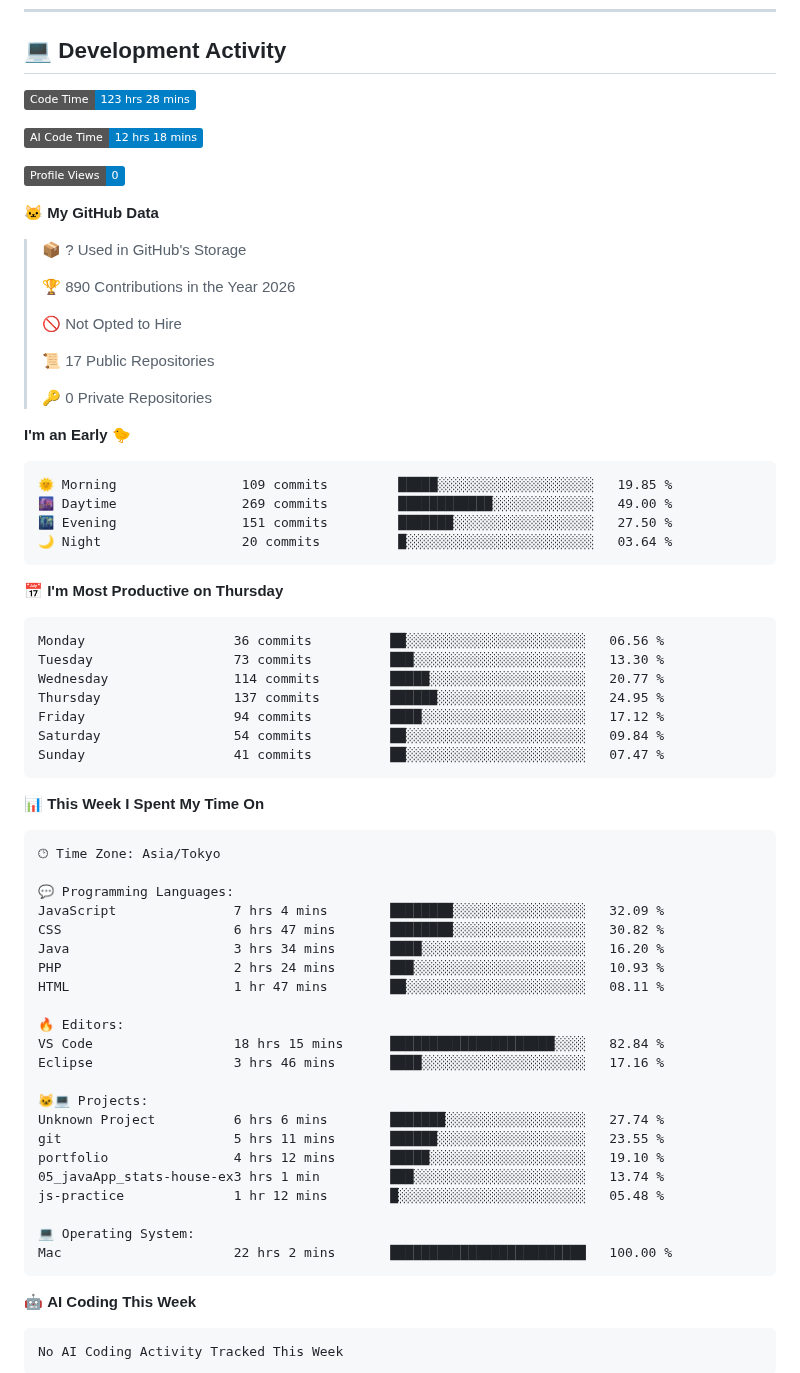
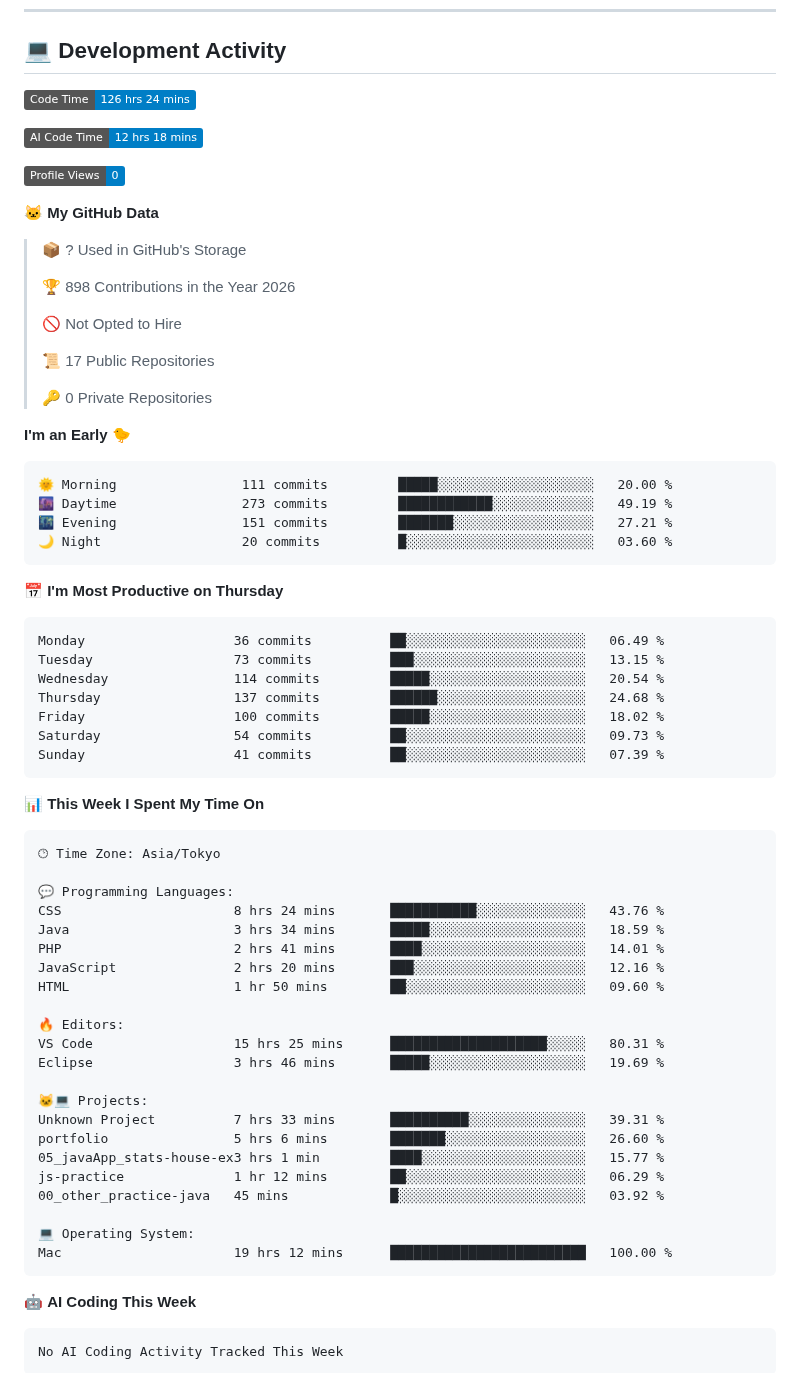
Before and after one commit to hashio251/hashio251, a Markdown page: README.md, the part around one of its changes. Rendered like a GitHub page; badges without logos.

Commit message:
Updated with Dev Metrics

````diff
--- a/README.md
+++ b/README.md
@@ -132,7 +132,7 @@ Repositories on GitHub are categorized by number according to the content of the
 ## 💻 Development Activity
 
 <!--START_SECTION:waka-->
-![Code Time](http://img.shields.io/badge/Code%20Time-123%20hrs%2028%20mins-blue?style=flat)
+![Code Time](http://img.shields.io/badge/Code%20Time-126%20hrs%2024%20mins-blue?style=flat)
 
 ![AI Code Time](http://img.shields.io/badge/AI%20Code%20Time-12%20hrs%2018%20mins-blue?style=flat)
 
@@ -142,7 +142,7 @@ Repositories on GitHub are categorized by number according to the content of the
 
 > 📦 ? Used in GitHub's Storage
  >
-> 🏆 890 Contributions in the Year 2026
+> 🏆 898 Contributions in the Year 2026
  >
 > 🚫 Not Opted to Hire
  >
@@ -153,21 +153,21 @@ Repositories on GitHub are categorized by number according to the content of the
 **I'm an Early 🐤**
 
 ```text
-🌞 Morning                109 commits         █████░░░░░░░░░░░░░░░░░░░░   19.85 %
-🌆 Daytime                269 commits         ████████████░░░░░░░░░░░░░   49.00 %
-🌃 Evening                151 commits         ███████░░░░░░░░░░░░░░░░░░   27.50 %
-🌙 Night                  20 commits          █░░░░░░░░░░░░░░░░░░░░░░░░   03.64 %
+🌞 Morning                111 commits         █████░░░░░░░░░░░░░░░░░░░░   20.00 %
+🌆 Daytime                273 commits         ████████████░░░░░░░░░░░░░   49.19 %
+🌃 Evening                151 commits         ███████░░░░░░░░░░░░░░░░░░   27.21 %
+🌙 Night                  20 commits          █░░░░░░░░░░░░░░░░░░░░░░░░   03.60 %
 ```
 📅 **I'm Most Productive on Thursday**
 
 ```text
-Monday                   36 commits          ██░░░░░░░░░░░░░░░░░░░░░░░   06.56 %
-Tuesday                  73 commits          ███░░░░░░░░░░░░░░░░░░░░░░   13.30 %
-Wednesday                114 commits         █████░░░░░░░░░░░░░░░░░░░░   20.77 %
-Thursday                 137 commits         ██████░░░░░░░░░░░░░░░░░░░   24.95 %
-Friday                   94 commits          ████░░░░░░░░░░░░░░░░░░░░░   17.12 %
-Saturday                 54 commits          ██░░░░░░░░░░░░░░░░░░░░░░░   09.84 %
-Sunday                   41 commits          ██░░░░░░░░░░░░░░░░░░░░░░░   07.47 %
+Monday                   36 commits          ██░░░░░░░░░░░░░░░░░░░░░░░   06.49 %
+Tuesday                  73 commits          ███░░░░░░░░░░░░░░░░░░░░░░   13.15 %
+Wednesday                114 commits         █████░░░░░░░░░░░░░░░░░░░░   20.54 %
+Thursday                 137 commits         ██████░░░░░░░░░░░░░░░░░░░   24.68 %
+Friday                   100 commits         █████░░░░░░░░░░░░░░░░░░░░   18.02 %
+Saturday                 54 commits          ██░░░░░░░░░░░░░░░░░░░░░░░   09.73 %
+Sunday                   41 commits          ██░░░░░░░░░░░░░░░░░░░░░░░   07.39 %
 ```
 
 
@@ -177,25 +177,25 @@ Sunday                   41 commits          ██░░░░░░░░░
 🕑︎ Time Zone: Asia/Tokyo
 
 💬 Programming Languages:
-JavaScript               7 hrs 4 mins        ████████░░░░░░░░░░░░░░░░░   32.09 %
-CSS                      6 hrs 47 mins       ████████░░░░░░░░░░░░░░░░░   30.82 %
-Java                     3 hrs 34 mins       ████░░░░░░░░░░░░░░░░░░░░░   16.20 %
-PHP                      2 hrs 24 mins       ███░░░░░░░░░░░░░░░░░░░░░░   10.93 %
-HTML                     1 hr 47 mins        ██░░░░░░░░░░░░░░░░░░░░░░░   08.11 %
+CSS                      8 hrs 24 mins       ███████████░░░░░░░░░░░░░░   43.76 %
+Java                     3 hrs 34 mins       █████░░░░░░░░░░░░░░░░░░░░   18.59 %
+PHP                      2 hrs 41 mins       ████░░░░░░░░░░░░░░░░░░░░░   14.01 %
+JavaScript               2 hrs 20 mins       ███░░░░░░░░░░░░░░░░░░░░░░   12.16 %
+HTML                     1 hr 50 mins        ██░░░░░░░░░░░░░░░░░░░░░░░   09.60 %
 
 🔥 Editors:
-VS Code                  18 hrs 15 mins      █████████████████████░░░░   82.84 %
-Eclipse                  3 hrs 46 mins       ████░░░░░░░░░░░░░░░░░░░░░   17.16 %
+VS Code                  15 hrs 25 mins      ████████████████████░░░░░   80.31 %
+Eclipse                  3 hrs 46 mins       █████░░░░░░░░░░░░░░░░░░░░   19.69 %
 
 🐱‍💻 Projects:
-Unknown Project          6 hrs 6 mins        ███████░░░░░░░░░░░░░░░░░░   27.74 %
-git                      5 hrs 11 mins       ██████░░░░░░░░░░░░░░░░░░░   23.55 %
-portfolio                4 hrs 12 mins       █████░░░░░░░░░░░░░░░░░░░░   19.10 %
-05_javaApp_stats-house-ex3 hrs 1 min         ███░░░░░░░░░░░░░░░░░░░░░░   13.74 %
-js-practice              1 hr 12 mins        █░░░░░░░░░░░░░░░░░░░░░░░░   05.48 %
+Unknown Project          7 hrs 33 mins       ██████████░░░░░░░░░░░░░░░   39.31 %
+portfolio                5 hrs 6 mins        ███████░░░░░░░░░░░░░░░░░░   26.60 %
+05_javaApp_stats-house-ex3 hrs 1 min         ████░░░░░░░░░░░░░░░░░░░░░   15.77 %
+js-practice              1 hr 12 mins        ██░░░░░░░░░░░░░░░░░░░░░░░   06.29 %
+00_other_practice-java   45 mins             █░░░░░░░░░░░░░░░░░░░░░░░░   03.92 %
 
 💻 Operating System:
-Mac                      22 hrs 2 mins       █████████████████████████   100.00 %
+Mac                      19 hrs 12 mins      █████████████████████████   100.00 %
 ```
 
 🤖 **AI Coding This Week**
````
Also changed, not shown: other parts of README.md (+1 -1 lines), assets/bar_graph.png.
